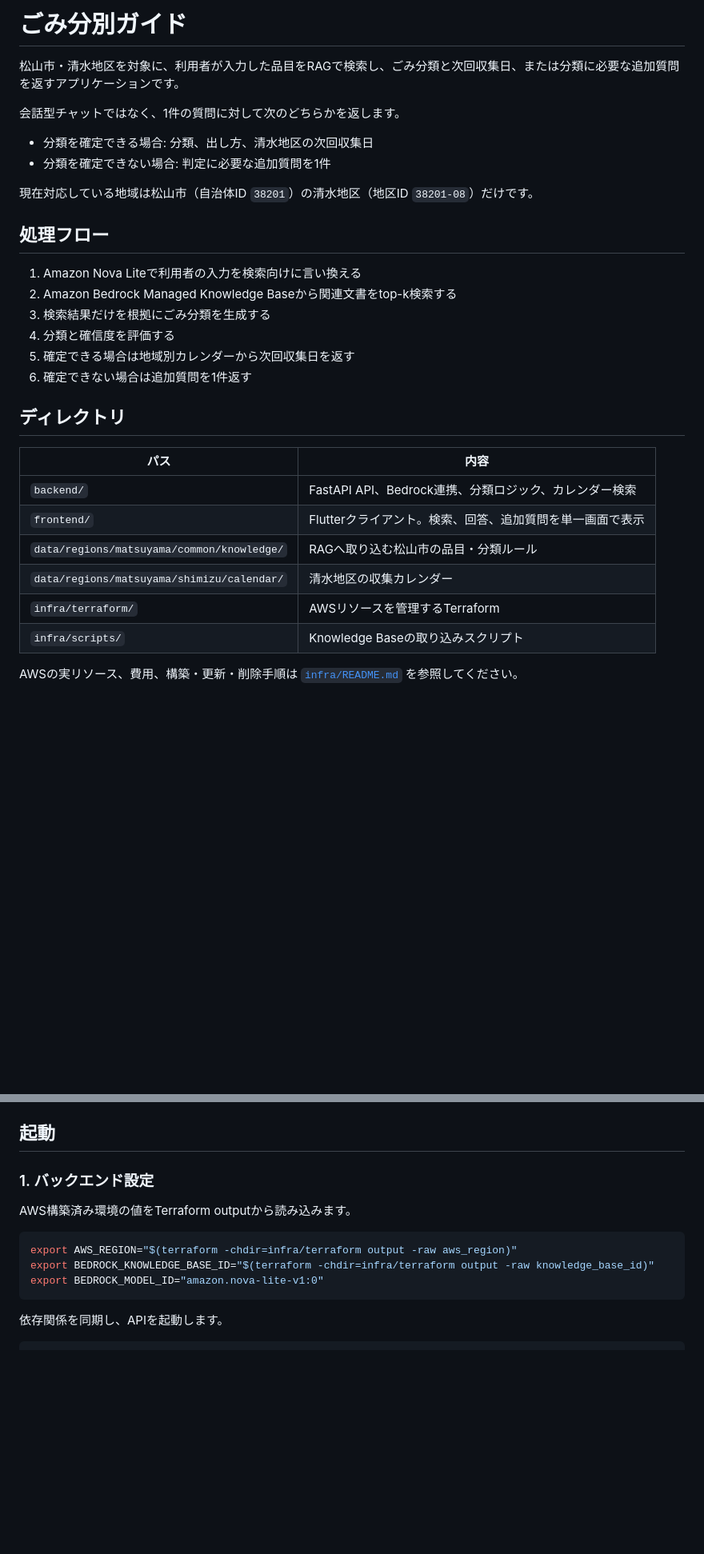
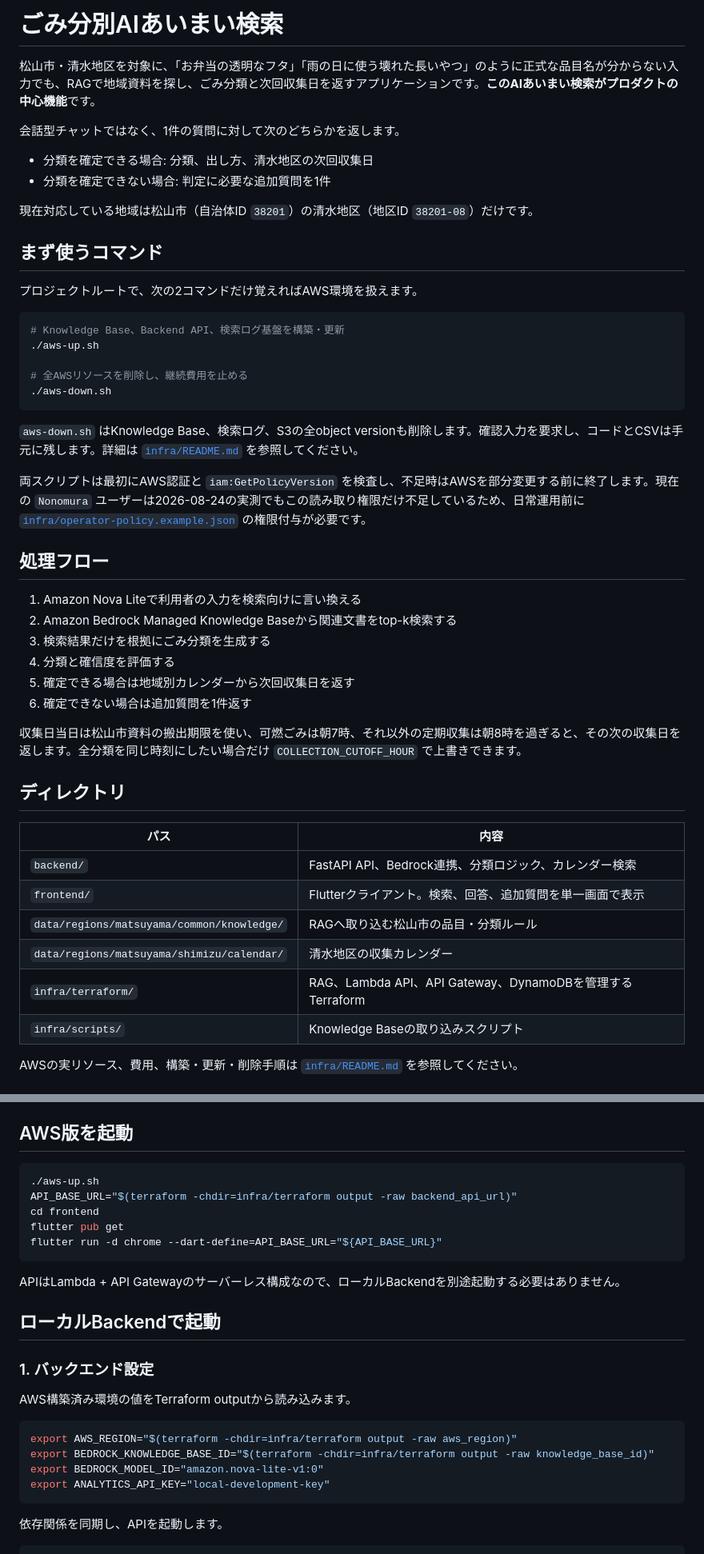
Before and after one commit to nlp-pbl-2026/garbage-app, a Markdown page: README.md, 2 parts joined by grey strips. Shown at 80% size. Rendered like a GitHub page; blank space fills up the shorter version.

````diff
--- a/README.md
+++ b/README.md
@@ -1,6 +1,6 @@
-# ごみ分別ガイド
+# ごみ分別AIあいまい検索
 
-松山市・清水地区を対象に、利用者が入力した品目をRAGで検索し、ごみ分類と次回収集日、または分類に必要な追加質問を返すアプリケーションです。
+松山市・清水地区を対象に、「お弁当の透明なフタ」「雨の日に使う壊れた長いやつ」のように正式な品目名が分からない入力でも、RAGで地域資料を探し、ごみ分類と次回収集日を返すアプリケーションです。**このAIあいまい検索がプロダクトの中心機能**です。
 
 会話型チャットではなく、1件の質問に対して次のどちらかを返します。
 
@@ -8,6 +8,22 @@
 - 分類を確定できない場合: 判定に必要な追加質問を1件
 
 現在対応している地域は松山市（自治体ID `38201`）の清水地区（地区ID `38201-08`）だけです。
+
+## まず使うコマンド
+
+プロジェクトルートで、次の2コマンドだけ覚えればAWS環境を扱えます。
+
+```bash
+# Knowledge Base、Backend API、検索ログ基盤を構築・更新
+./aws-up.sh
+
+# 全AWSリソースを削除し、継続費用を止める
+./aws-down.sh
+```
+
+`aws-down.sh` はKnowledge Base、検索ログ、S3の全object versionも削除します。確認入力を要求し、コードとCSVは手元に残します。詳細は [`infra/README.md`](infra/README.md) を参照してください。
+
+両スクリプトは最初にAWS認証と `iam:GetPolicyVersion` を検査し、不足時はAWSを部分変更する前に終了します。現在の `Nonomura` ユーザーは2026-08-24の実測でもこの読み取り権限だけ不足しているため、日常運用前に [`infra/operator-policy.example.json`](infra/operator-policy.example.json) の権限付与が必要です。
 
 ## 処理フロー
 
@@ -18,6 +34,8 @@
 5. 確定できる場合は地域別カレンダーから次回収集日を返す
 6. 確定できない場合は追加質問を1件返す
 
+収集日当日は松山市資料の搬出期限を使い、可燃ごみは朝7時、それ以外の定期収集は朝8時を過ぎると、その次の収集日を返します。全分類を同じ時刻にしたい場合だけ `COLLECTION_CUTOFF_HOUR` で上書きできます。
+
 ## ディレクトリ
 
 | パス | 内容 |
@@ -26,7 +44,7 @@
 | `frontend/` | Flutterクライアント。検索、回答、追加質問を単一画面で表示 |
 | `data/regions/matsuyama/common/knowledge/` | RAGへ取り込む松山市の品目・分類ルール |
 | `data/regions/matsuyama/shimizu/calendar/` | 清水地区の収集カレンダー |
-| `infra/terraform/` | AWSリソースを管理するTerraform |
+| `infra/terraform/` | RAG、Lambda API、API Gateway、DynamoDBを管理するTerraform |
 | `infra/scripts/` | Knowledge Baseの取り込みスクリプト |
 
 AWSの実リソース、費用、構築・更新・削除手順は [`infra/README.md`](infra/README.md) を参照してください。
@@ -40,7 +58,19 @@ AWSの実リソース、費用、構築・更新・削除手順は [`infra/READM
 - AWS CLIで対象アカウントへ認証済みであること
 - `ap-northeast-1` のAmazon Bedrockで `amazon.nova-lite-v1:0` を利用できること
 
-## 起動
+## AWS版を起動
+
+```bash
+./aws-up.sh
+API_BASE_URL="$(terraform -chdir=infra/terraform output -raw backend_api_url)"
+cd frontend
+flutter pub get
+flutter run -d chrome --dart-define=API_BASE_URL="${API_BASE_URL}"
+```
+
+APIはLambda + API Gatewayのサーバーレス構成なので、ローカルBackendを別途起動する必要はありません。
+
+## ローカルBackendで起動
 
 ### 1. バックエンド設定
 
@@ -50,6 +80,7 @@ AWS構築済み環境の値をTerraform outputから読み込みます。
 export AWS_REGION="$(terraform -chdir=infra/terraform output -raw aws_region)"
 export BEDROCK_KNOWLEDGE_BASE_ID="$(terraform -chdir=infra/terraform output -raw knowledge_base_id)"
 export BEDROCK_MODEL_ID="amazon.nova-lite-v1:0"
+export ANALYTICS_API_KEY="local-development-key"
 ```
 
 依存関係を同期し、APIを起動します。
````
Also changed, not shown: other parts of README.md (+14 -0 lines), infra/README.md (+51 -13 lines).
